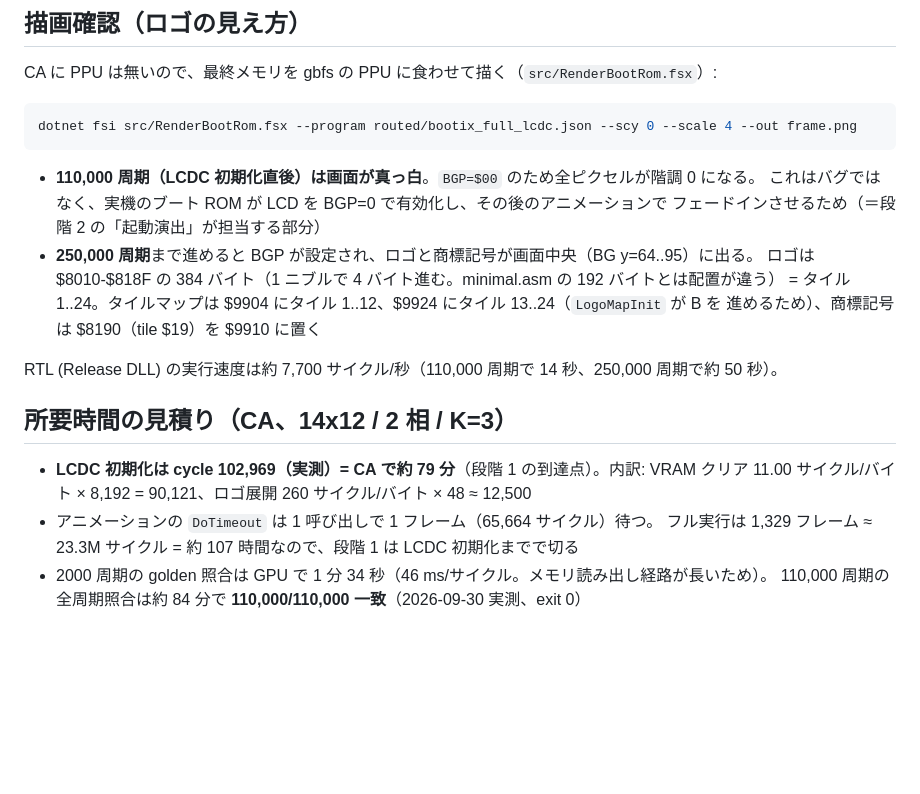
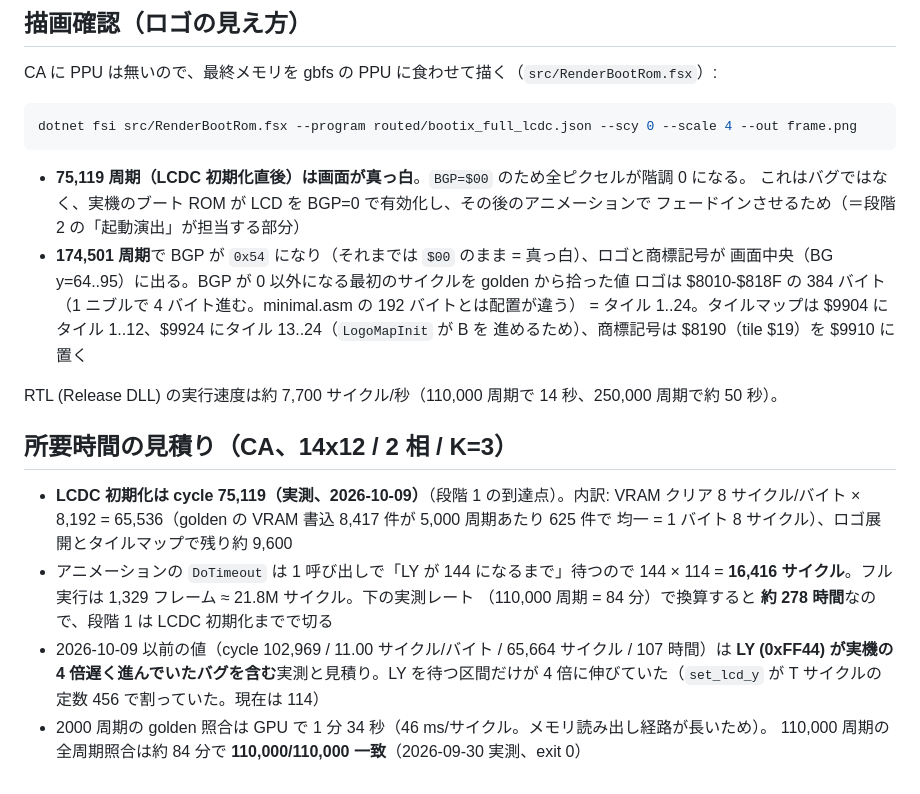
Before and after one commit to m4k070/wwc, a Markdown page: bootrom/bootix/README.md, the part around the change. GitHub-like rendering; blank space fills up the shorter version.

````diff
--- a/bootrom/bootix/README.md
+++ b/bootrom/bootix/README.md
@@ -42,10 +42,11 @@ CA に PPU は無いので、最終メモリを gbfs の PPU に食わせて描
 dotnet fsi src/RenderBootRom.fsx --program routed/bootix_full_lcdc.json --scy 0 --scale 4 --out frame.png
 ```
 
-- **110,000 周期（LCDC 初期化直後）は画面が真っ白**。`BGP=$00` のため全ピクセルが階調 0 になる。
+- **75,119 周期（LCDC 初期化直後）は画面が真っ白**。`BGP=$00` のため全ピクセルが階調 0 になる。
   これはバグではなく、実機のブート ROM が LCD を BGP=0 で有効化し、その後のアニメーションで
   フェードインさせるため（＝段階 2 の「起動演出」が担当する部分）
-- **250,000 周期**まで進めると BGP が設定され、ロゴと商標記号が画面中央（BG y=64..95）に出る。
+- **174,501 周期**で BGP が `0x54` になり（それまでは `$00` のまま = 真っ白）、ロゴと商標記号が
+  画面中央（BG y=64..95）に出る。BGP が 0 以外になる最初のサイクルを golden から拾った値
   ロゴは $8010-$818F の 384 バイト（1 ニブルで 4 バイト進む。minimal.asm の 192 バイトとは配置が違う）
   = タイル 1..24。タイルマップは $9904 にタイル 1..12、$9924 にタイル 13..24（`LogoMapInit` が B を
   進めるため）、商標記号は $8190（tile $19）を $9910 に置く
@@ -54,9 +55,14 @@ RTL (Release DLL) の実行速度は約 7,700 サイクル/秒（110,000 周期
 
 ## 所要時間の見積り（CA、14x12 / 2 相 / K=3）
 
-- **LCDC 初期化は cycle 102,969（実測）= CA で約 79 分**（段階 1 の到達点）。内訳:
-  VRAM クリア 11.00 サイクル/バイト × 8,192 = 90,121、ロゴ展開 260 サイクル/バイト × 48 ≈ 12,500
-- アニメーションの `DoTimeout` は 1 呼び出しで 1 フレーム（65,664 サイクル）待つ。
-  フル実行は 1,329 フレーム ≈ 23.3M サイクル = 約 107 時間なので、段階 1 は LCDC 初期化までで切る
+- **LCDC 初期化は cycle 75,119（実測、2026-10-09）**（段階 1 の到達点）。内訳: VRAM クリア
+  8 サイクル/バイト × 8,192 = 65,536（golden の VRAM 書込 8,417 件が 5,000 周期あたり 625 件で
+  均一 = 1 バイト 8 サイクル）、ロゴ展開とタイルマップで残り約 9,600
+- アニメーションの `DoTimeout` は 1 呼び出しで「LY が 144 になるまで」待つので 144 × 114 =
+  **16,416 サイクル**。フル実行は 1,329 フレーム ≈ 21.8M サイクル。下の実測レート
+  （110,000 周期 = 84 分）で換算すると **約 278 時間**なので、段階 1 は LCDC 初期化までで切る
+- 2026-10-09 以前の値（cycle 102,969 / 11.00 サイクル/バイト / 65,664 サイクル / 107 時間）は
+  **LY (0xFF44) が実機の 4 倍遅く進んでいたバグを含む**実測と見積り。LY を待つ区間だけが
+  4 倍に伸びていた（`set_lcd_y` が T サイクルの定数 456 で割っていた。現在は 114）
 - 2000 周期の golden 照合は GPU で 1 分 34 秒（46 ms/サイクル。メモリ読み出し経路が長いため）。
   110,000 周期の全周期照合は約 84 分で **110,000/110,000 一致**（2026-09-30 実測、exit 0）
````
Also changed, not shown: TODO.md (+11 -8 lines).
